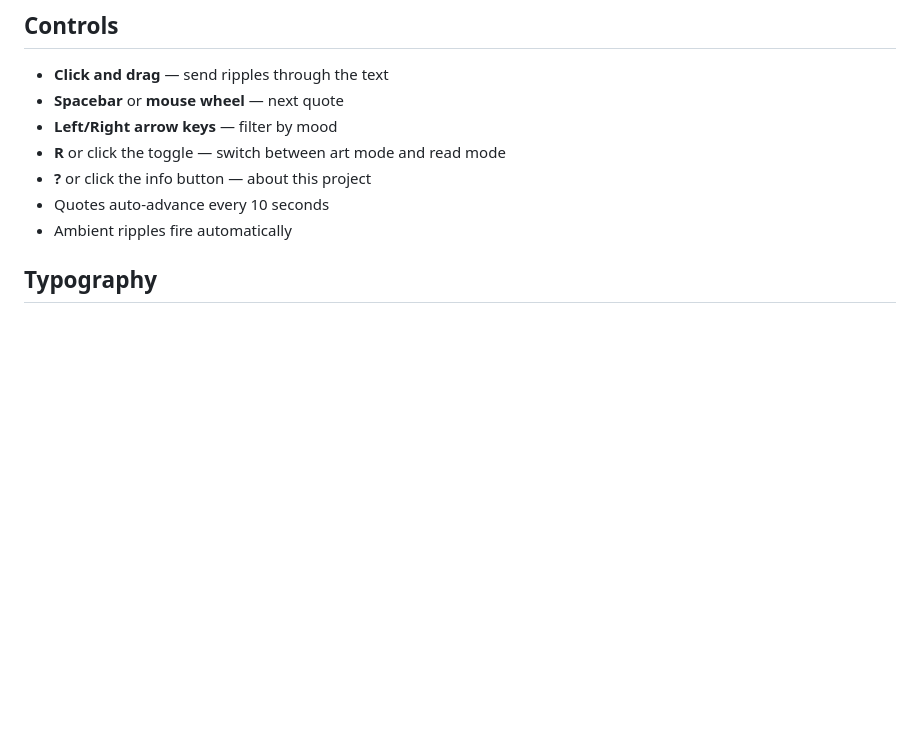
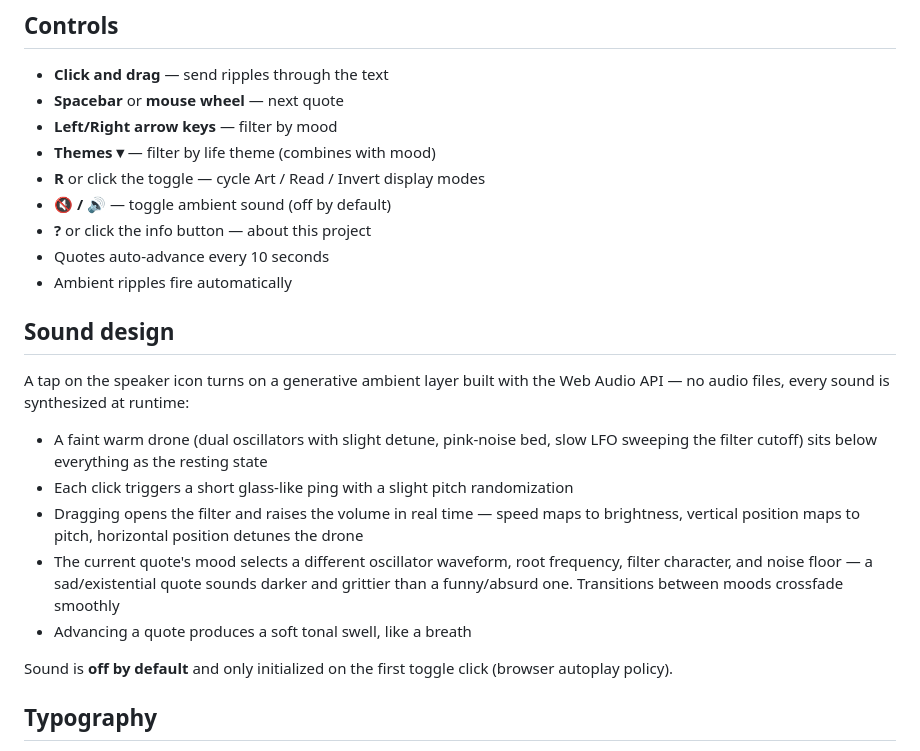
Before and after one commit to vipdiv/ripple, a Markdown page: README.md, the part around the change. Rendered like a GitHub page; blank space fills up the shorter version.

Commit message:
document sound engine and remaining controls in README

```diff
--- a/README.md
+++ b/README.md
@@ -219,10 +219,24 @@ npm run deploy       # deploy to GitHub Pages
 - **Click and drag** — send ripples through the text
 - **Spacebar** or **mouse wheel** — next quote
 - **Left/Right arrow keys** — filter by mood
-- **R** or click the toggle — switch between art mode and read mode
+- **Themes ▾** — filter by life theme (combines with mood)
+- **R** or click the toggle — cycle Art / Read / Invert display modes
+- **🔇 / 🔊** — toggle ambient sound (off by default)
 - **?** or click the info button — about this project
 - Quotes auto-advance every 10 seconds
 - Ambient ripples fire automatically
+
+## Sound design
+
+A tap on the speaker icon turns on a generative ambient layer built with the Web Audio API — no audio files, every sound is synthesized at runtime:
+
+- A faint warm drone (dual oscillators with slight detune, pink-noise bed, slow LFO sweeping the filter cutoff) sits below everything as the resting state
+- Each click triggers a short glass-like ping with a slight pitch randomization
+- Dragging opens the filter and raises the volume in real time — speed maps to brightness, vertical position maps to pitch, horizontal position detunes the drone
+- The current quote's mood selects a different oscillator waveform, root frequency, filter character, and noise floor — a sad/existential quote sounds darker and grittier than a funny/absurd one. Transitions between moods crossfade smoothly
+- Advancing a quote produces a soft tonal swell, like a breath
+
+Sound is **off by default** and only initialized on the first toggle click (browser autoplay policy).
 
 ## Typography
 
```
